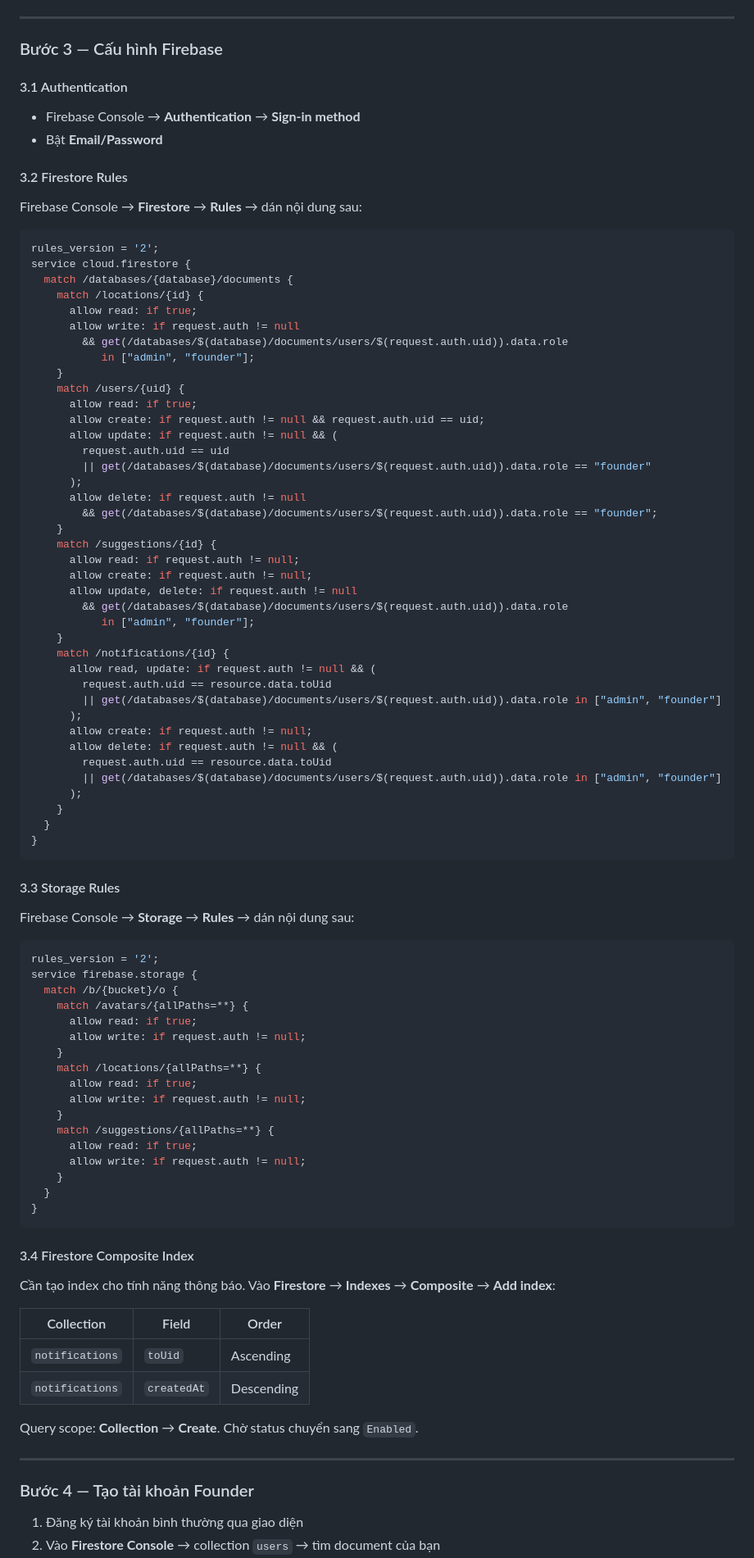
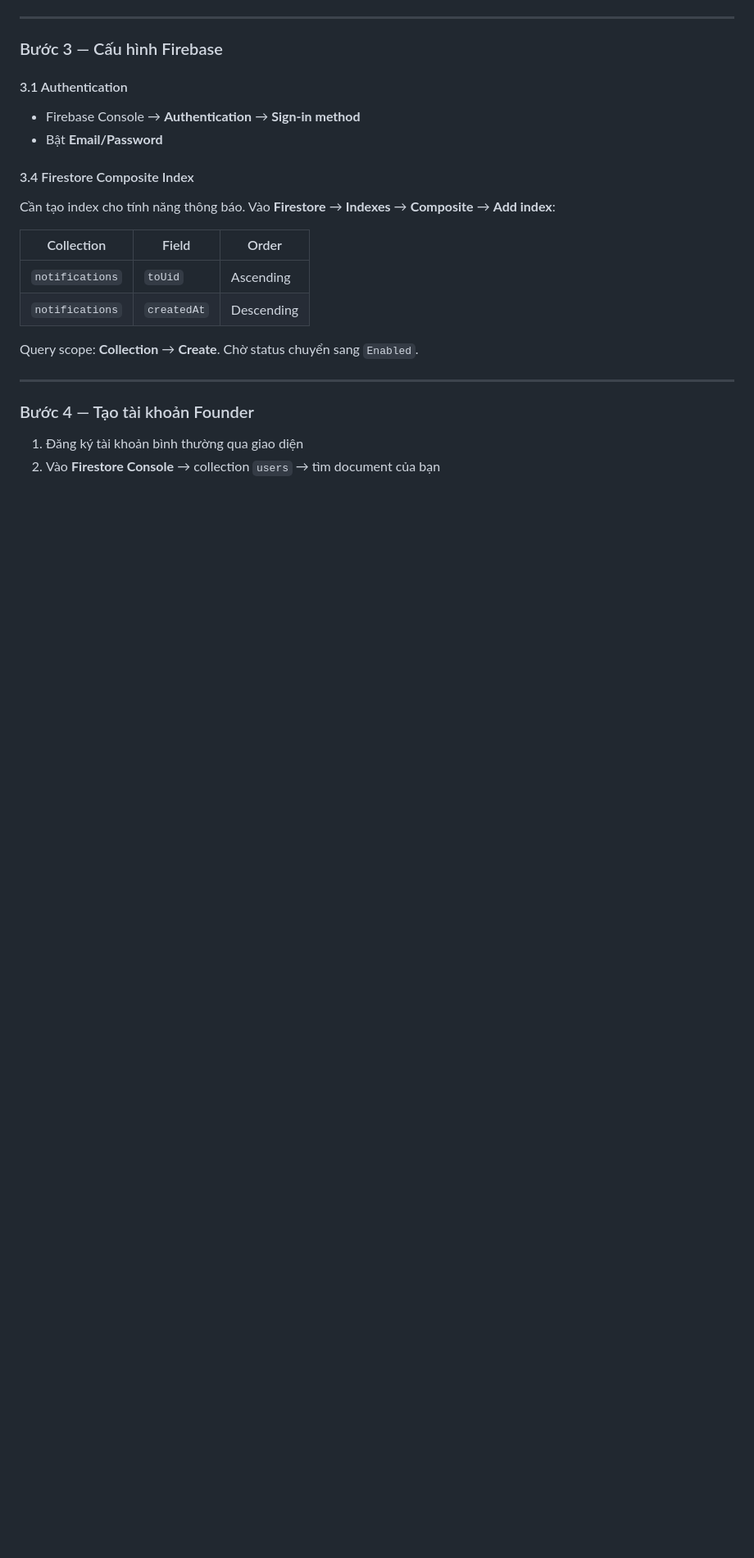
Before and after one commit to kendyng2405/giupDoMap2, a Markdown page: README.md, the part around the change. Shown at 82% size. Rendered like a GitHub page; blank space fills up the shorter version.

````diff
--- a/README.md
+++ b/README.md
@@ -94,73 +94,6 @@ git push -u origin main
 - Firebase Console → **Authentication** → **Sign-in method**
 - Bật **Email/Password**
 
-#### 3.2 Firestore Rules
-Firebase Console → **Firestore** → **Rules** → dán nội dung sau:
-
-```js
-rules_version = '2';
-service cloud.firestore {
-  match /databases/{database}/documents {
-    match /locations/{id} {
-      allow read: if true;
-      allow write: if request.auth != null
-        && get(/databases/$(database)/documents/users/$(request.auth.uid)).data.role
-           in ["admin", "founder"];
-    }
-    match /users/{uid} {
-      allow read: if true;
-      allow create: if request.auth != null && request.auth.uid == uid;
-      allow update: if request.auth != null && (
-        request.auth.uid == uid
-        || get(/databases/$(database)/documents/users/$(request.auth.uid)).data.role == "founder"
-      );
-      allow delete: if request.auth != null
-        && get(/databases/$(database)/documents/users/$(request.auth.uid)).data.role == "founder";
-    }
-    match /suggestions/{id} {
-      allow read: if request.auth != null;
-      allow create: if request.auth != null;
-      allow update, delete: if request.auth != null
-        && get(/databases/$(database)/documents/users/$(request.auth.uid)).data.role
-           in ["admin", "founder"];
-    }
-    match /notifications/{id} {
-      allow read, update: if request.auth != null && (
-        request.auth.uid == resource.data.toUid
-        || get(/databases/$(database)/documents/users/$(request.auth.uid)).data.role in ["admin", "founder"]
-      );
-      allow create: if request.auth != null;
-      allow delete: if request.auth != null && (
-        request.auth.uid == resource.data.toUid
-        || get(/databases/$(database)/documents/users/$(request.auth.uid)).data.role in ["admin", "founder"]
-      );
-    }
-  }
-}
-```
-
-#### 3.3 Storage Rules
-Firebase Console → **Storage** → **Rules** → dán nội dung sau:
-
-```js
-rules_version = '2';
-service firebase.storage {
-  match /b/{bucket}/o {
-    match /avatars/{allPaths=**} {
-      allow read: if true;
-      allow write: if request.auth != null;
-    }
-    match /locations/{allPaths=**} {
-      allow read: if true;
-      allow write: if request.auth != null;
-    }
-    match /suggestions/{allPaths=**} {
-      allow read: if true;
-      allow write: if request.auth != null;
-    }
-  }
-}
-```
 
 #### 3.4 Firestore Composite Index
 Cần tạo index cho tính năng thông báo. Vào **Firestore** → **Indexes** → **Composite** → **Add index**:
````
